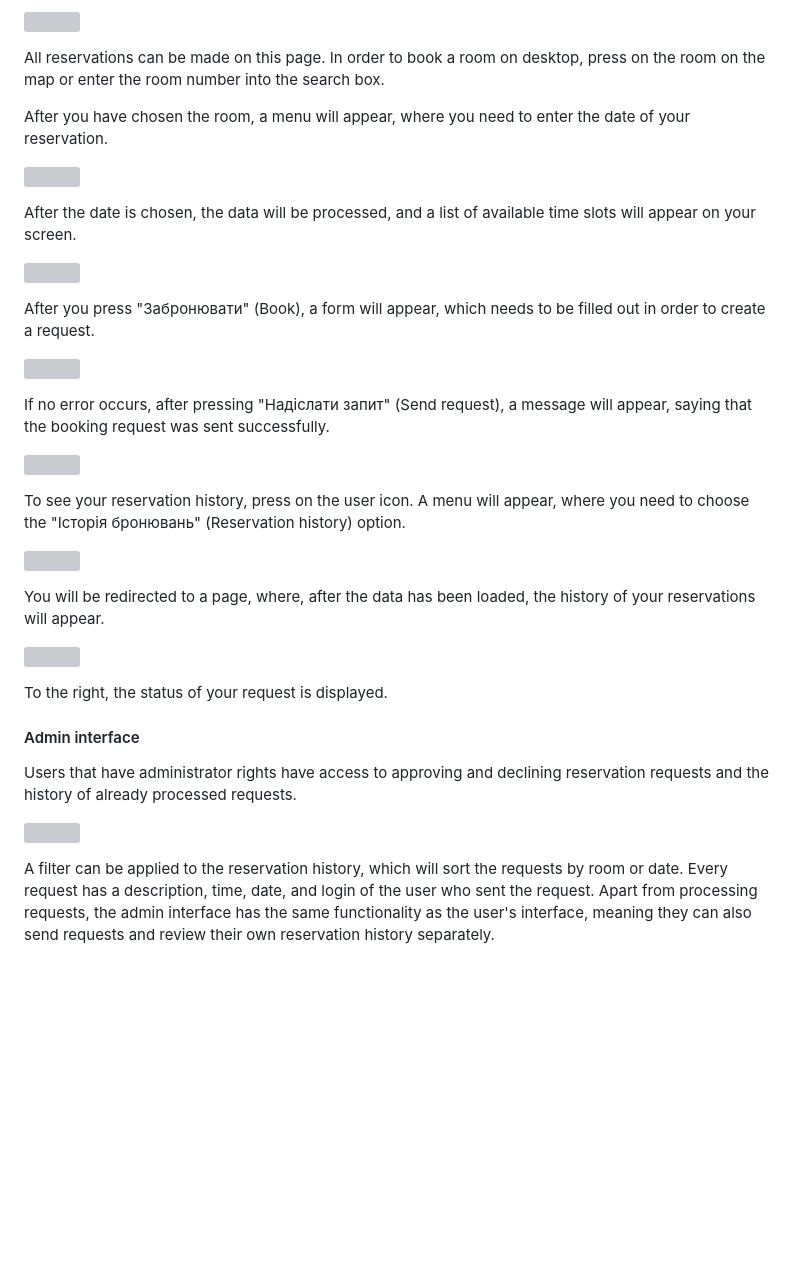
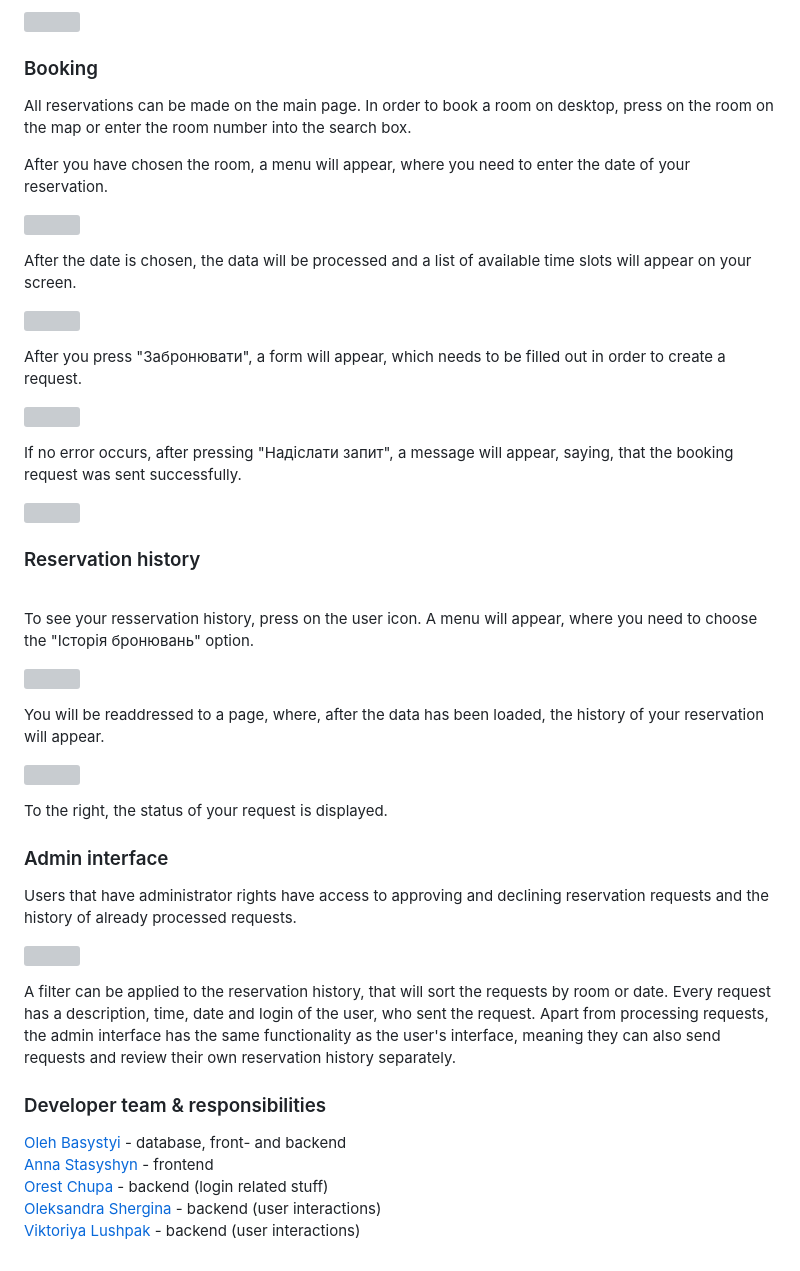
Before and after one commit to n1n1n1q/UCUBook, a Markdown page: README.md, the part around one of its changes. GitHub-like rendering; blank space fills up the shorter version; grey boxes are pictures that could not be loaded.

```diff
--- a/README.md
+++ b/README.md
@@ -31,38 +36,47 @@ After logging in successfully, you will be redirected to the main page of the we
 
 ![](https://i.imgur.com/deZCBwn.png)
 
-All reservations can be made on this page. In order to book a room on desktop, press on the room on the map or enter the room number into the search box.
+### Booking
+All reservations can be made on the main page. In order to book a room on desktop, press on the room on the map or enter the room number into the search box.
 
 After you have chosen the room, a menu will appear, where you need to enter the date of your reservation.
 
 ![](https://i.imgur.com/NIdS0B0.png)
 
-After the date is chosen, the data will be processed, and a list of available time slots will appear on your screen.
+After the date is chosen, the data will be processed and a list of available time slots will appear on your screen.
 
 ![](https://i.imgur.com/DjrjTbq.png)
 
-After you press "Забронювати" (Book), a form will appear, which needs to be filled out in order to create a request.
+After you press "Забронювати", a form will appear, which needs to be filled out in order to create a request.
 
 ![](https://i.imgur.com/PRl32m6.png)
 
-If no error occurs, after pressing "Надіслати запит" (Send request), a message will appear, saying that the booking request was sent successfully.
+If no error occurs, after pressing "Надіслати запит", a message will appear, saying, that the booking request was sent successfully.
 
 ![](https://i.imgur.com/qgat3i1.png)
 
-To see your reservation history, press on the user icon. A menu will appear, where you need to choose the "Історія бронювань" (Reservation history) option.
+### Reservation history
+<br>To see your resservation history, press on the user icon. A menu will appear, where you need to choose the "Історія бронювань" option.
 
 ![](https://i.imgur.com/Rz9VRSG.png)
 
-You will be redirected to a page, where, after the data has been loaded, the history of your reservations will appear.
+You will be readdressed to a page, where, after the data has been loaded, the history of your reservation will appear.
 
 ![](https://i.imgur.com/8E7WmUd.png)
 
 To the right, the status of your request is displayed.
 
-#### Admin interface
-
+### Admin interface
 Users that have administrator rights have access to approving and declining reservation requests and the history of already processed requests.
 
 ![](https://i.imgur.com/Lh2P2Ik.png)
 
-A filter can be applied to the reservation history, which will sort the requests by room or date. Every request has a description, time, date, and login of the user who sent the request. Apart from processing requests, the admin interface has the same functionality as the user's interface, meaning they can also send requests and review their own reservation history separately.
+A filter can be applied to the reservation history, that will sort the requests by room or date. Every request has a description, time, date and login of the user, who sent the request. Apart from processing requests, the admin interface has the same functionality as the user's interface, meaning they can also send requests and review their own reservation history separately.
+
+### Developer team & responsibilities
+
+[Oleh Basystyi](https://github.com/n1n1n1q) - database, front- and backend
+[Anna Stasyshyn](https://github.com/annastasyshyn) - frontend
+[Orest Chupa](https://github.com/ratatuiii) - backend (login related stuff)
+[Oleksandra Shergina](https://github.com/shshrg) - backend (user interactions)
+[Viktoriya Lushpak](https://github.com/linyvez) - backend (user interactions)
```
Also changed, not shown: other parts of README.md (+29 -24 lines).
